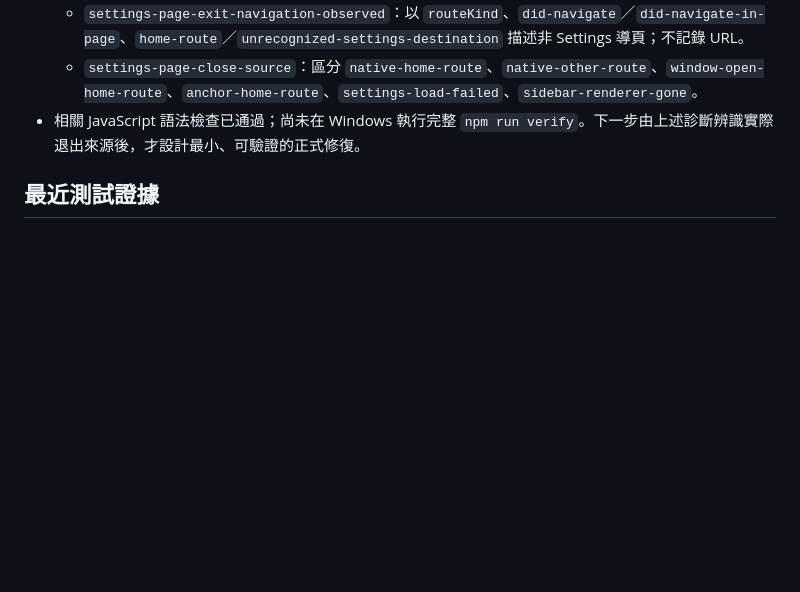
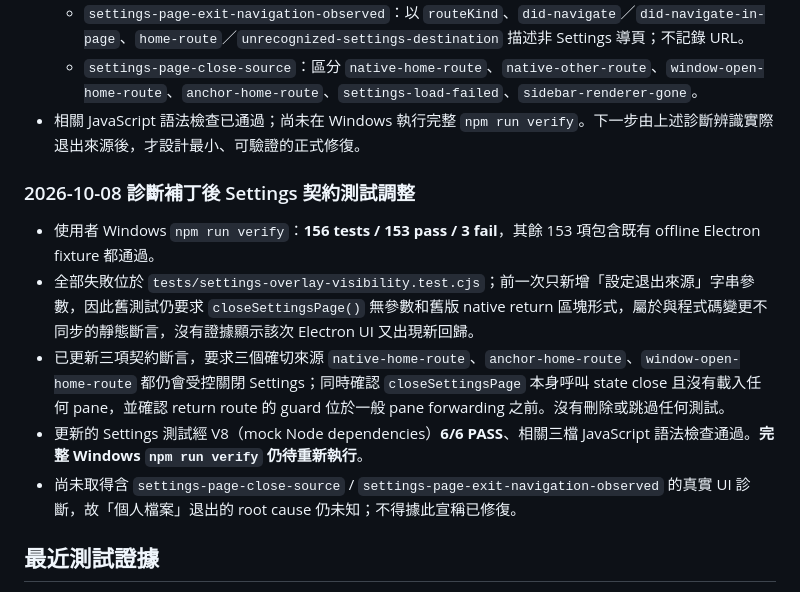
Before and after one commit to Raven03115/chatgpt-multi-window-archive, a Markdown page: PROJECT_STATE.md, the part around the change. GitHub-like rendering; blank space fills up the shorter version.

Commit message:
docs: record diagnostic-test synchronization and pending profile exit verification

```diff
--- a/PROJECT_STATE.md
+++ b/PROJECT_STATE.md
@@ -125,6 +125,14 @@
   - `settings-page-close-source`：區分 `native-home-route`、`native-other-route`、`window-open-home-route`、`anchor-home-route`、`settings-load-failed`、`sidebar-renderer-gone`。
 - 相關 JavaScript 語法檢查已通過；尚未在 Windows 執行完整 `npm run verify`。下一步由上述診斷辨識實際退出來源後，才設計最小、可驗證的正式修復。
 
+### 2026-10-08 診斷補丁後 Settings 契約測試調整
+
+- 使用者 Windows `npm run verify`：**156 tests / 153 pass / 3 fail**，其餘 153 項包含既有 offline Electron fixture 都通過。
+- 全部失敗位於 `tests/settings-overlay-visibility.test.cjs`；前一次只新增「設定退出來源」字串參數，因此舊測試仍要求 `closeSettingsPage()` 無參數和舊版 native return 區塊形式，屬於與程式碼變更不同步的靜態斷言，沒有證據顯示該次 Electron UI 又出現新回歸。
+- 已更新三項契約斷言，要求三個確切來源 `native-home-route`、`anchor-home-route`、`window-open-home-route` 都仍會受控關閉 Settings；同時確認 `closeSettingsPage` 本身呼叫 state close 且沒有載入任何 pane，並確認 return route 的 guard 位於一般 pane forwarding 之前。沒有刪除或跳過任何測試。
+- 更新的 Settings 測試經 V8（mock Node dependencies）**6/6 PASS**、相關三檔 JavaScript 語法檢查通過。**完整 Windows `npm run verify` 仍待重新執行**。
+- 尚未取得含 `settings-page-close-source` / `settings-page-exit-navigation-observed` 的真實 UI 診斷，故「個人檔案」退出的 root cause 仍未知；不得據此宣稱已修復。
+
 ## 最近測試證據
 
 - 2026-10-08 使用者重現前一 candidate failure：畫面初始可見，幾秒後 pane 再次覆蓋；原生記錄出現 /profile 的 ignored window route。
```
